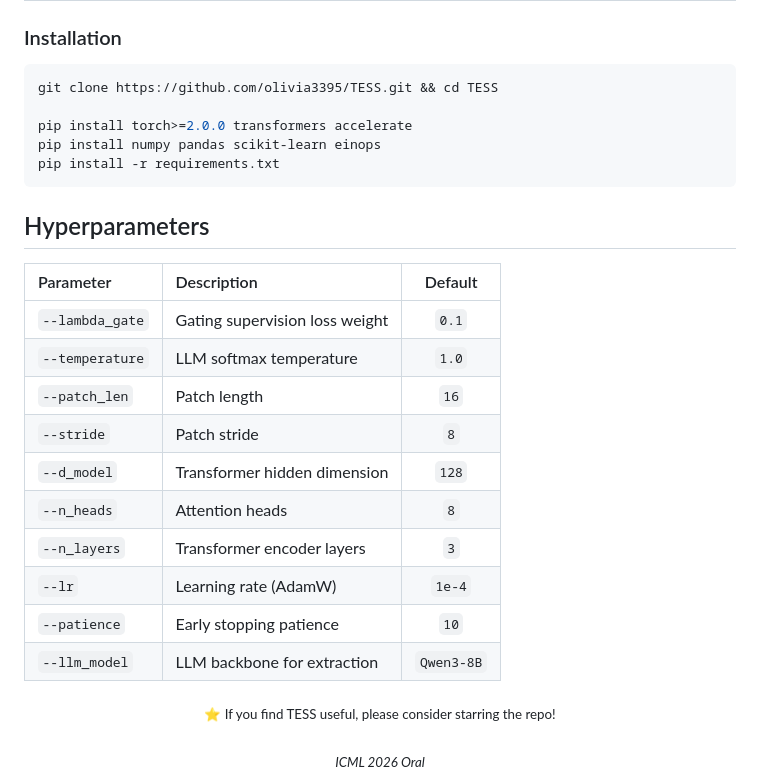
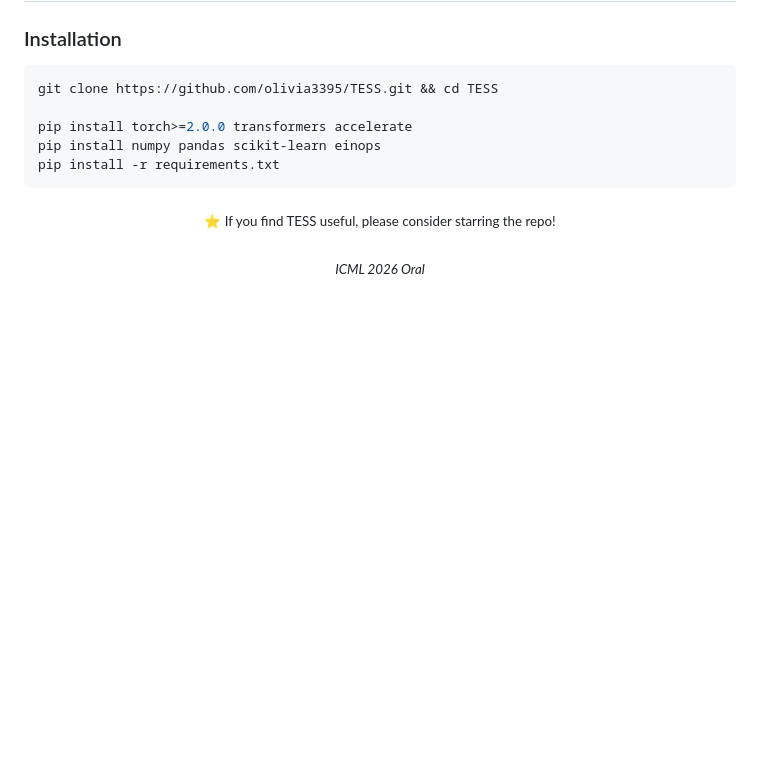
Before and after one commit to olivia3395/TESS, a Markdown page: README.md, the part around the change. Drawn GitHub-style; blank space fills up the shorter version.

````diff
--- a/README.md
+++ b/README.md
@@ -123,9 +123,9 @@ pip install numpy pandas scikit-learn einops
 pip install -r requirements.txt
 ```
 
-## Hyperparameters
 
-<table>
+
+<!-- <table>
   <thead>
     <tr>
       <th align="left">Parameter</th>
@@ -145,7 +145,7 @@ pip install -r requirements.txt
     <tr><td><code>--patience</code></td><td>Early stopping patience</td><td align="center"><code>10</code></td></tr>
     <tr><td><code>--llm_model</code></td><td>LLM backbone for extraction</td><td align="center"><code>Qwen3-8B</code></td></tr>
   </tbody>
-</table>
+</table> -->
 
 
 
````
